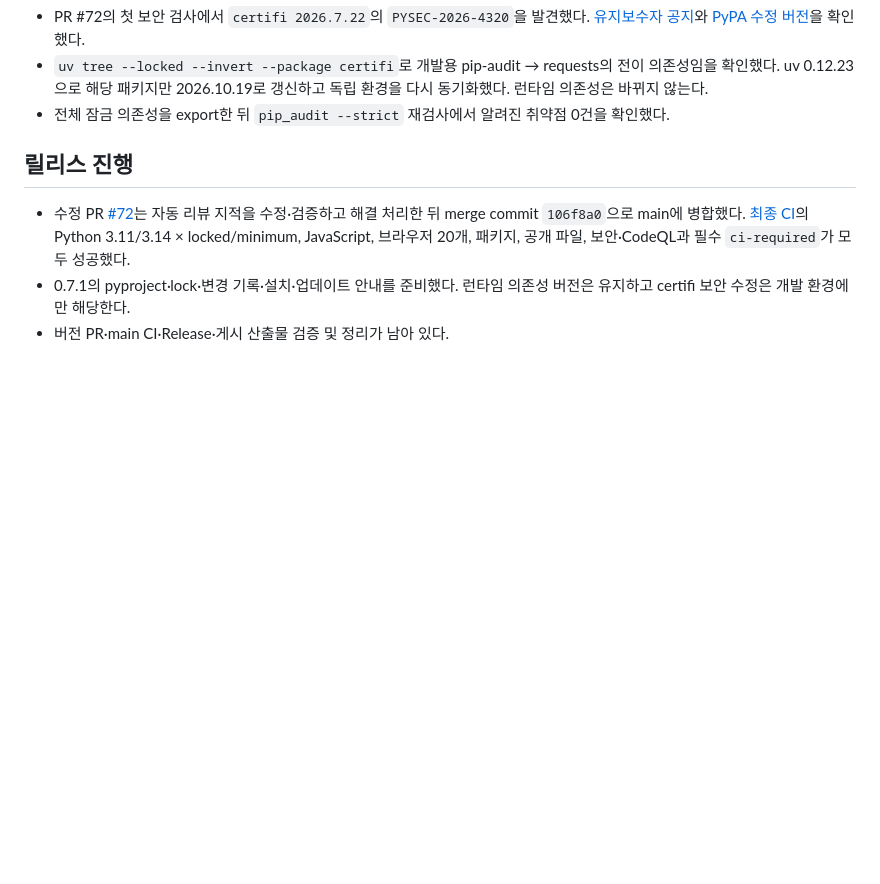
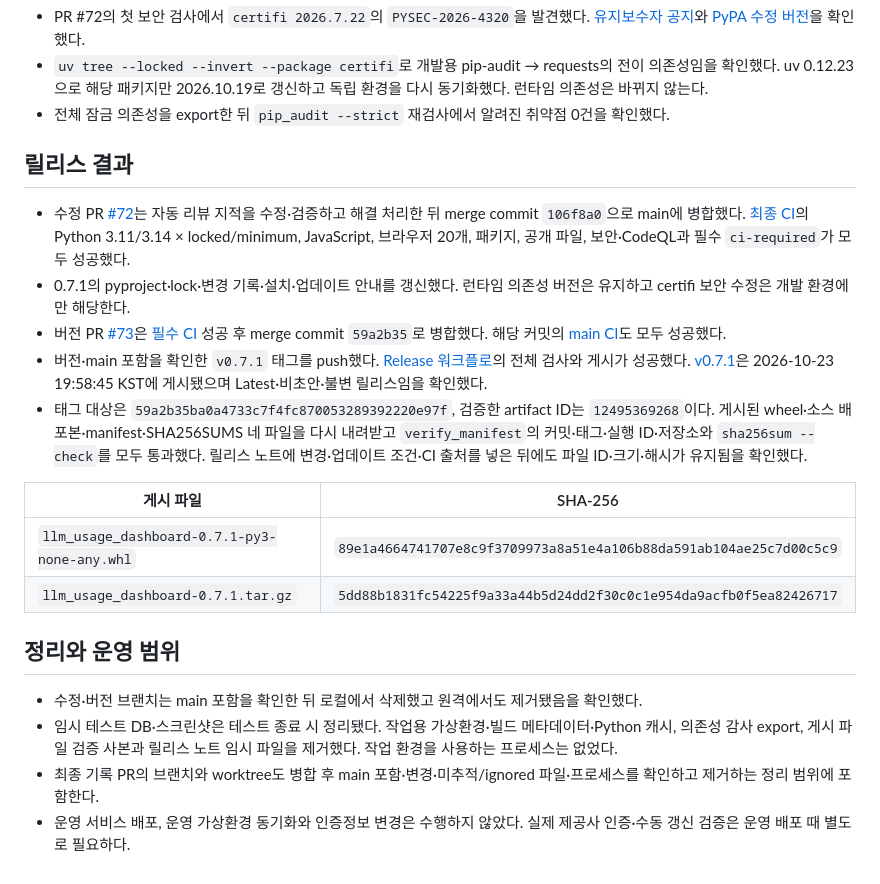
Before and after one commit to jihoon22-lee/llm-usage-dashboard, a Markdown page: workthrough/2026-10-23-review-findings.md, the part around the change. GitHub-like rendering; blank space fills up the shorter version.

Commit message:
docs: record the 0.7.1 release verification

```diff
--- a/workthrough/2026-10-23-review-findings.md
+++ b/workthrough/2026-10-23-review-findings.md
@@ -57,8 +57,22 @@
 - `uv tree --locked --invert --package certifi`로 개발용 pip-audit → requests의 전이 의존성임을 확인했다. uv 0.12.23으로 해당 패키지만 2026.10.19로 갱신하고 독립 환경을 다시 동기화했다. 런타임 의존성은 바뀌지 않는다.
 - 전체 잠금 의존성을 export한 뒤 `pip_audit --strict` 재검사에서 알려진 취약점 0건을 확인했다.
 
-## 릴리스 진행
+## 릴리스 결과
 
 - 수정 PR [#72](https://github.com/jihoon22-lee/llm-usage-dashboard/pull/72)는 자동 리뷰 지적을 수정·검증하고 해결 처리한 뒤 merge commit `106f8a0`으로 main에 병합했다. [최종 CI](https://github.com/jihoon22-lee/llm-usage-dashboard/actions/runs/39940738120)의 Python 3.11/3.14 × locked/minimum, JavaScript, 브라우저 20개, 패키지, 공개 파일, 보안·CodeQL과 필수 `ci-required`가 모두 성공했다.
-- 0.7.1의 pyproject·lock·변경 기록·설치·업데이트 안내를 준비했다. 런타임 의존성 버전은 유지하고 certifi 보안 수정은 개발 환경에만 해당한다.
-- 버전 PR·main CI·Release·게시 산출물 검증 및 정리가 남아 있다.
+- 0.7.1의 pyproject·lock·변경 기록·설치·업데이트 안내를 갱신했다. 런타임 의존성 버전은 유지하고 certifi 보안 수정은 개발 환경에만 해당한다.
+- 버전 PR [#73](https://github.com/jihoon22-lee/llm-usage-dashboard/pull/73)은 [필수 CI](https://github.com/jihoon22-lee/llm-usage-dashboard/actions/runs/39941155728) 성공 후 merge commit `59a2b35`로 병합했다. 해당 커밋의 [main CI](https://github.com/jihoon22-lee/llm-usage-dashboard/actions/runs/39941563674)도 모두 성공했다.
+- 버전·main 포함을 확인한 `v0.7.1` 태그를 push했다. [Release 워크플로](https://github.com/jihoon22-lee/llm-usage-dashboard/actions/runs/39941854937)의 전체 검사와 게시가 성공했다. [v0.7.1](https://github.com/jihoon22-lee/llm-usage-dashboard/releases/tag/v0.7.1)은 2026-10-23 19:58:45 KST에 게시됐으며 Latest·비초안·불변 릴리스임을 확인했다.
+- 태그 대상은 `59a2b35ba0a4733c7f4fc870053289392220e97f`, 검증한 artifact ID는 `12495369268`이다. 게시된 wheel·소스 배포본·manifest·SHA256SUMS 네 파일을 다시 내려받고 `verify_manifest`의 커밋·태그·실행 ID·저장소와 `sha256sum --check`를 모두 통과했다. 릴리스 노트에 변경·업데이트 조건·CI 출처를 넣은 뒤에도 파일 ID·크기·해시가 유지됨을 확인했다.
+
+| 게시 파일 | SHA-256 |
+|---|---|
+| `llm_usage_dashboard-0.7.1-py3-none-any.whl` | `89e1a4664741707e8c9f3709973a8a51e4a106b88da591ab104ae25c7d00c5c9` |
+| `llm_usage_dashboard-0.7.1.tar.gz` | `5dd88b1831fc54225f9a33a44b5d24dd2f30c0c1e954da9acfb0f5ea82426717` |
+
+## 정리와 운영 범위
+
+- 수정·버전 브랜치는 main 포함을 확인한 뒤 로컬에서 삭제했고 원격에서도 제거됐음을 확인했다.
+- 임시 테스트 DB·스크린샷은 테스트 종료 시 정리됐다. 작업용 가상환경·빌드 메타데이터·Python 캐시, 의존성 감사 export, 게시 파일 검증 사본과 릴리스 노트 임시 파일을 제거했다. 작업 환경을 사용하는 프로세스는 없었다.
+- 최종 기록 PR의 브랜치와 worktree도 병합 후 main 포함·변경·미추적/ignored 파일·프로세스를 확인하고 제거하는 정리 범위에 포함한다.
+- 운영 서비스 배포, 운영 가상환경 동기화와 인증정보 변경은 수행하지 않았다. 실제 제공사 인증·수동 갱신 검증은 운영 배포 때 별도로 필요하다.
```
